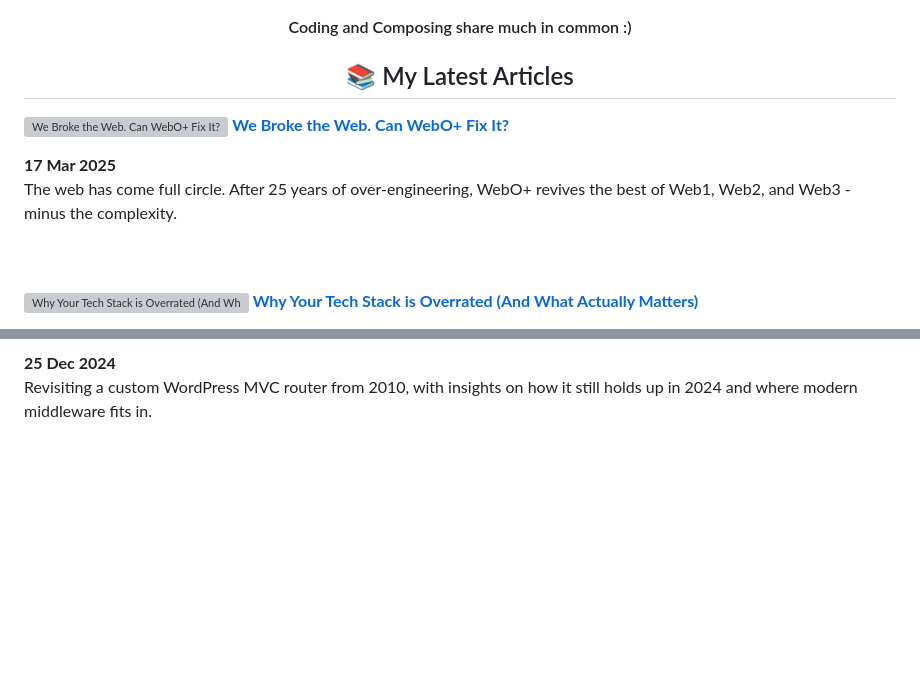
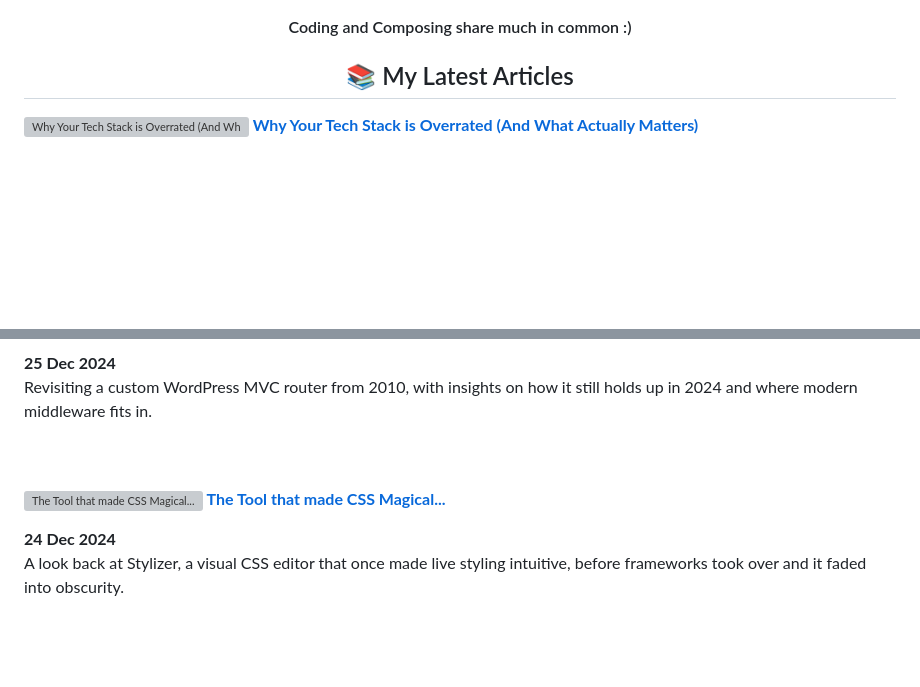
Before and after one commit to pipewrk/pipewrk, a Markdown page: README.md, 2 parts joined by grey strips. GitHub-like rendering; blank space fills up the shorter version; grey boxes are pictures that could not be loaded.

Commit message:
📝 Update README with new blog post

```diff
--- a/README.md
+++ b/README.md
@@ -41,30 +41,6 @@
 <!-- My Latest Articles -->
 <h2 align="center">📚 My Latest Articles</h2>
   <!-- ARTICLES:START -->
-  <p align="left">
-    <a
-      href="https://www.geekist.co/we-broke-the-web-can-webo-fix-it"
-      title="We Broke the Web. Can WebO+ Fix It?"
-    >
-      <img
-        src="https://cdn.hashnode.com/res/hashnode/image/upload/v1742261470579/72ba3739-cecf-4fe6-8c7e-3490420b3885.png"
-        alt="We Broke the Web. Can WebO+ Fix It?"
-        width="150px"
-        align="right"
-      />
-    </a>
-    <a
-      href="https://www.geekist.co/we-broke-the-web-can-webo-fix-it"
-      title="We Broke the Web. Can WebO+ Fix It?"
-    >
-      <strong>We Broke the Web. Can WebO+ Fix It?</strong>
-    </a>
-    <div><strong>17 Mar 2025</strong>
-    <br />
-    The web has come full circle. After 25 years of over-engineering, WebO+ revives the best of Web1, Web2, and Web3 - minus the complexity.
-  </p>
-  <br />
-  <br />
   <p align="left">
     <a
       href="https://www.geekist.co/your-tech-stack-doesnt-matter-as-much-as-you-think"
@@ -161,6 +137,30 @@
   </p>
   <br />
   <br />
+  <p align="left">
+    <a
+      href="https://www.geekist.co/the-tool-that-made-css-magical"
+      title="The Tool that made CSS Magical..."
+    >
+      <img
+        src="https://cdn.hashnode.com/res/hashnode/image/upload/v1735310366695/b4061265-51c6-446f-afb5-3b9687ffe79c.webp"
+        alt="The Tool that made CSS Magical..."
+        width="150px"
+        align="right"
+      />
+    </a>
+    <a
+      href="https://www.geekist.co/the-tool-that-made-css-magical"
+      title="The Tool that made CSS Magical..."
+    >
+      <strong>The Tool that made CSS Magical...</strong>
+    </a>
+    <div><strong>24 Dec 2024</strong>
+    <br />
+    A look back at Stylizer, a visual CSS editor that once made live styling intuitive, before frameworks took over and it faded into obscurity.
+  </p>
+  <br />
+  <br />
 
 <!-- ARTICLES:END -->
 
```
